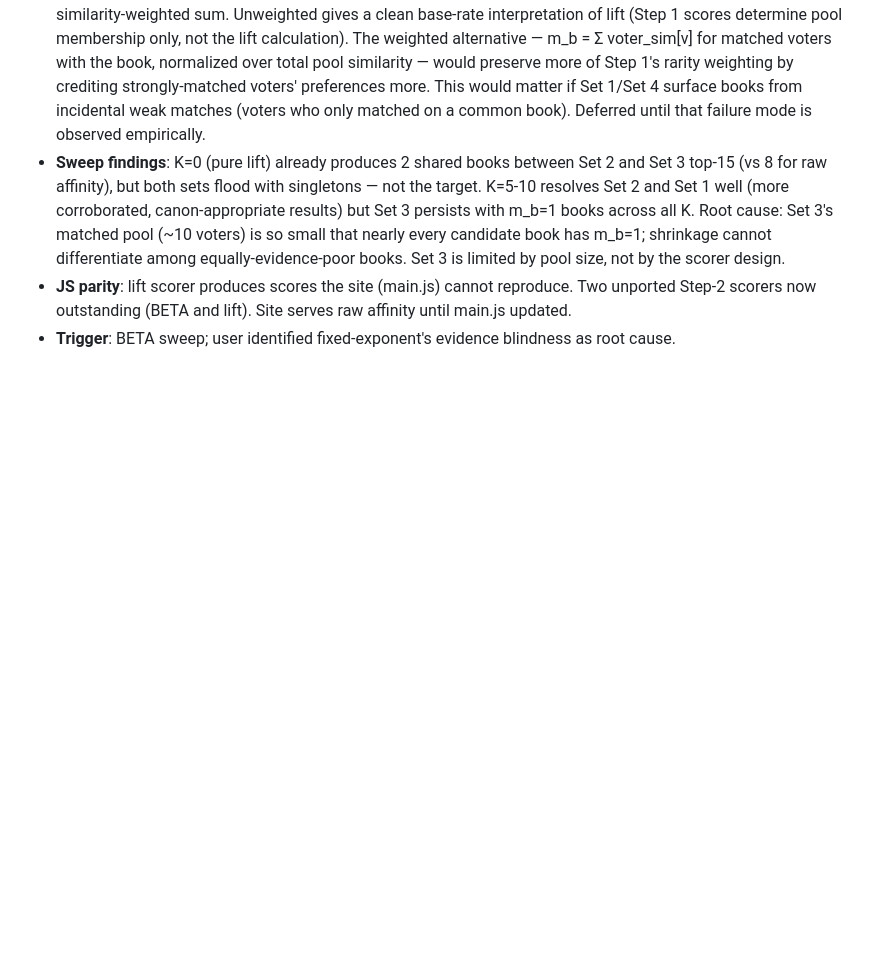
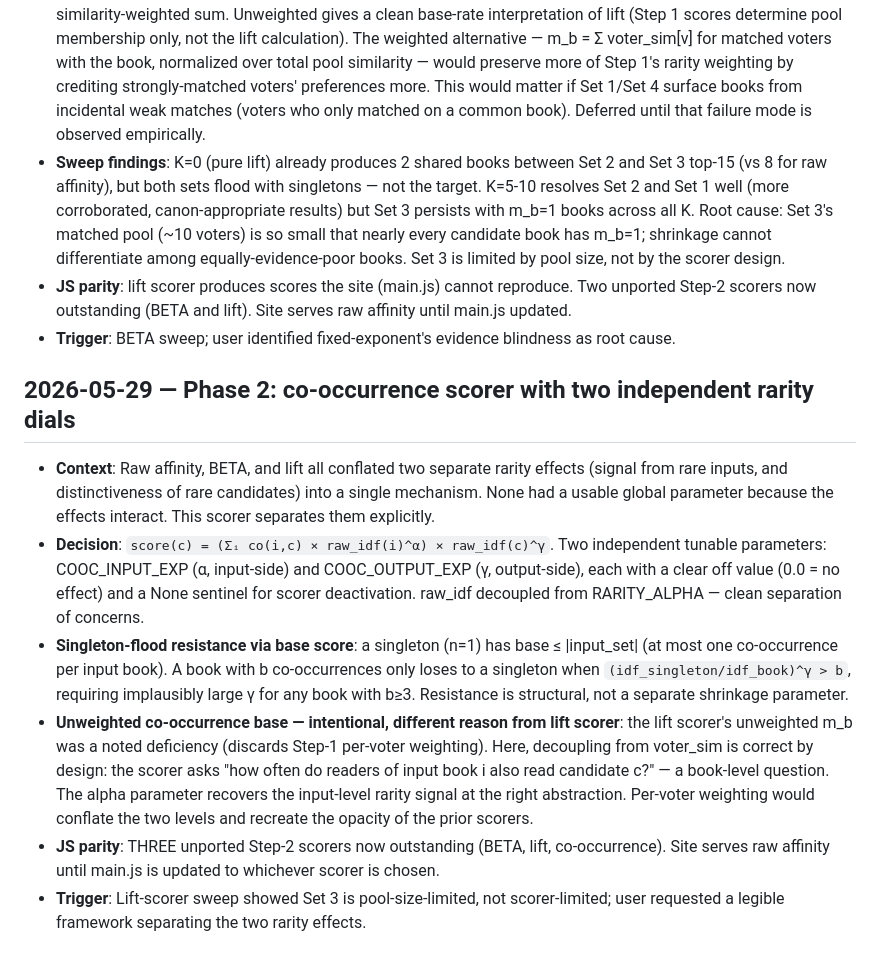
Before and after one commit to ccutchins-dev/on-the-same-page, a Markdown page: DECISIONS.md, the part around the change. GitHub-like rendering; blank space fills up the shorter version.

Commit message:
Record co-occurrence scorer decisions and update JS parity note
DECISIONS.md: design rationale; singleton-resistance proof; intentional
decoupling from voter_sim (different from lift scorer's m_b concern);
three unported Step-2 scorers now outstanding.

PROGRESS.md: co-occurrence entry; ⚠ open item updated to THREE scorers.

Co-Authored-By: Claude Sonnet 4.6 <noreply@anthropic.com>

```diff
--- a/DECISIONS.md
+++ b/DECISIONS.md
@@ -240,3 +240,27 @@ the prior one.
 - **JS parity**: lift scorer produces scores the site (main.js) cannot reproduce. Two unported
   Step-2 scorers now outstanding (BETA and lift). Site serves raw affinity until main.js updated.
 - **Trigger**: BETA sweep; user identified fixed-exponent's evidence blindness as root cause.
+
+## 2026-05-29 — Phase 2: co-occurrence scorer with two independent rarity dials
+
+- **Context**: Raw affinity, BETA, and lift all conflated two separate rarity effects (signal
+  from rare inputs, and distinctiveness of rare candidates) into a single mechanism. None had a
+  usable global parameter because the effects interact. This scorer separates them explicitly.
+- **Decision**: `score(c) = (Σᵢ co(i,c) × raw_idf(i)^α) × raw_idf(c)^γ`. Two independent
+  tunable parameters: COOC_INPUT_EXP (α, input-side) and COOC_OUTPUT_EXP (γ, output-side),
+  each with a clear off value (0.0 = no effect) and a None sentinel for scorer deactivation.
+  raw_idf decoupled from RARITY_ALPHA — clean separation of concerns.
+- **Singleton-flood resistance via base score**: a singleton (n=1) has base ≤ |input_set|
+  (at most one co-occurrence per input book). A book with b co-occurrences only loses to a
+  singleton when `(idf_singleton/idf_book)^γ > b`, requiring implausibly large γ for any
+  book with b≥3. Resistance is structural, not a separate shrinkage parameter.
+- **Unweighted co-occurrence base — intentional, different reason from lift scorer**: the lift
+  scorer's unweighted m_b was a noted deficiency (discards Step-1 per-voter weighting). Here,
+  decoupling from voter_sim is correct by design: the scorer asks "how often do readers of
+  input book i also read candidate c?" — a book-level question. The alpha parameter recovers
+  the input-level rarity signal at the right abstraction. Per-voter weighting would conflate
+  the two levels and recreate the opacity of the prior scorers.
+- **JS parity**: THREE unported Step-2 scorers now outstanding (BETA, lift, co-occurrence).
+  Site serves raw affinity until main.js is updated to whichever scorer is chosen.
+- **Trigger**: Lift-scorer sweep showed Set 3 is pool-size-limited, not scorer-limited;
+  user requested a legible framework separating the two rarity effects.
```
Also changed, not shown: PROGRESS.md (+12 -3 lines).
